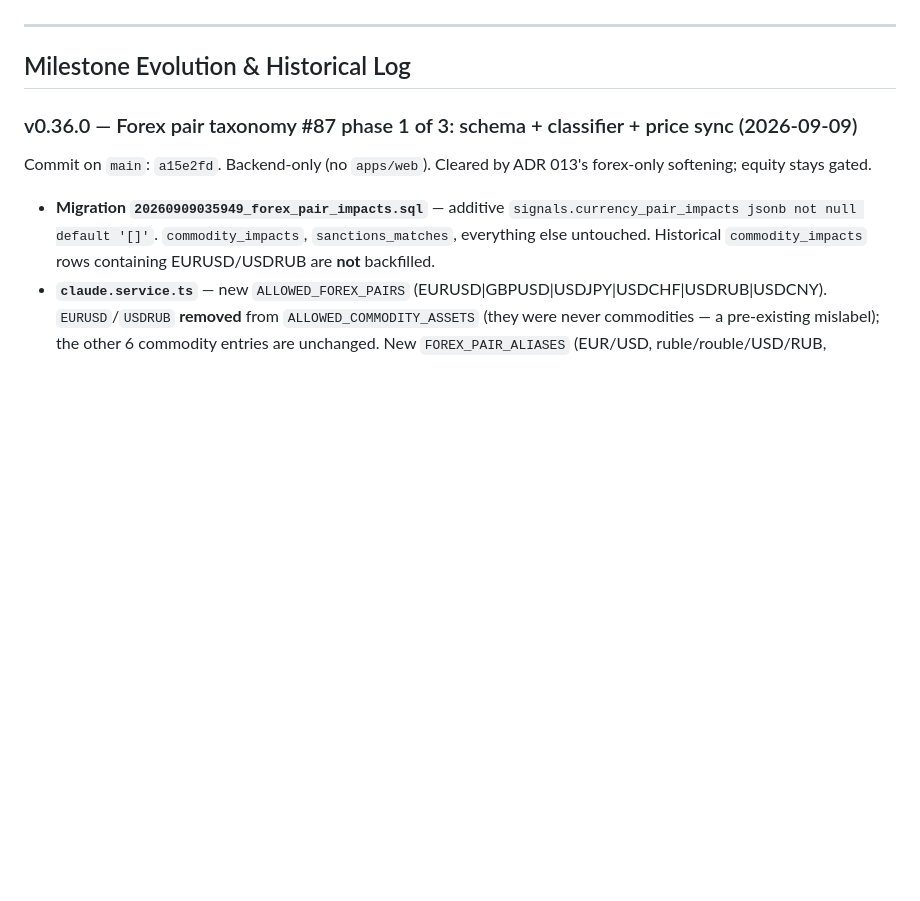
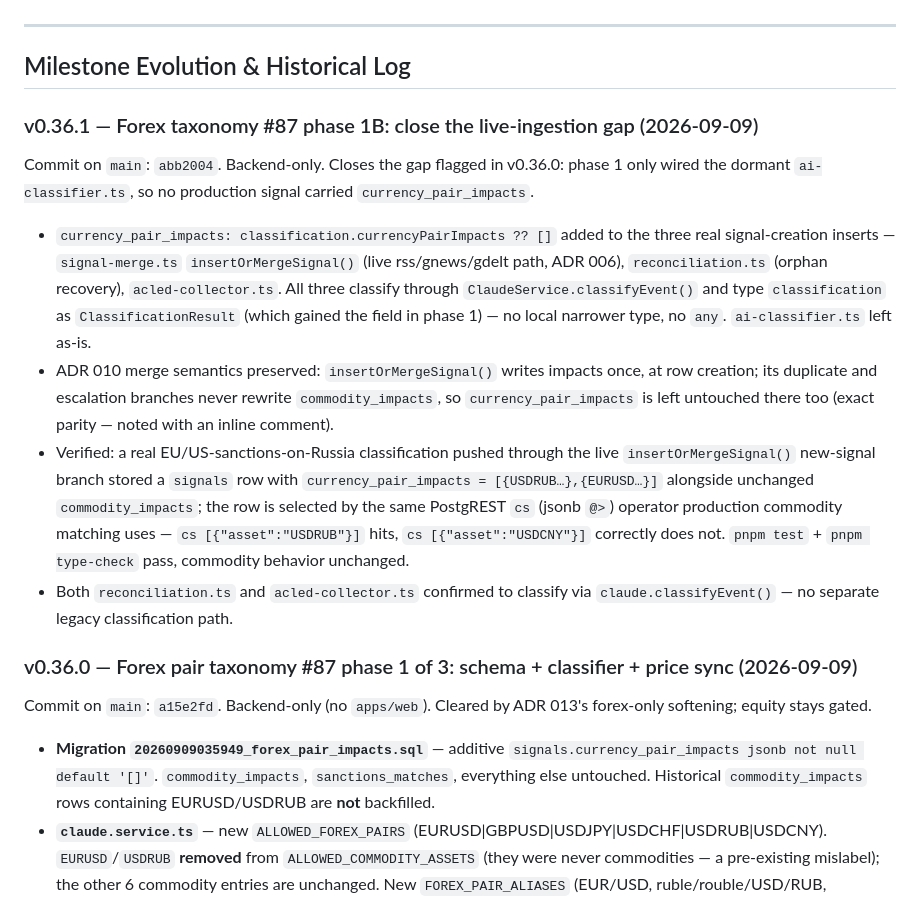
Before and after one commit to kashifnehal/bluebeaconresearch, a Markdown page: docs/brain/14_CHANGELOG.md, the part around the change. GitHub-like rendering; blank space fills up the shorter version.

```diff
--- a/docs/brain/14_CHANGELOG.md
+++ b/docs/brain/14_CHANGELOG.md
@@ -7,6 +7,32 @@ This document records historic development milestones, schema evolutions, featur
 ---
 
 ## Milestone Evolution & Historical Log
+
+### v0.36.1 — Forex taxonomy #87 phase 1B: close the live-ingestion gap (2026-09-09)
+
+Commit on `main`: `abb2004`. Backend-only. Closes the gap flagged in v0.36.0:
+phase 1 only wired the dormant `ai-classifier.ts`, so no production signal
+carried `currency_pair_impacts`.
+
+- `currency_pair_impacts: classification.currencyPairImpacts ?? []` added to the
+  three real signal-creation inserts — `signal-merge.ts` `insertOrMergeSignal()`
+  (live rss/gnews/gdelt path, ADR 006), `reconciliation.ts` (orphan recovery),
+  `acled-collector.ts`. All three classify through `ClaudeService.classifyEvent()`
+  and type `classification` as `ClassificationResult` (which gained the field in
+  phase 1) — no local narrower type, no `any`. `ai-classifier.ts` left as-is.
+- ADR 010 merge semantics preserved: `insertOrMergeSignal()` writes impacts once,
+  at row creation; its duplicate and escalation branches never rewrite
+  `commodity_impacts`, so `currency_pair_impacts` is left untouched there too
+  (exact parity — noted with an inline comment).
+- Verified: a real EU/US-sanctions-on-Russia classification pushed through the
+  live `insertOrMergeSignal()` new-signal branch stored a `signals` row with
+  `currency_pair_impacts = [{USDRUB…},{EURUSD…}]` alongside unchanged
+  `commodity_impacts`; the row is selected by the same PostgREST `cs`
+  (jsonb `@>`) operator production commodity matching uses — `cs [{"asset":"USDRUB"}]`
+  hits, `cs [{"asset":"USDCNY"}]` correctly does not. `pnpm test` + `pnpm type-check`
+  pass, commodity behavior unchanged.
+- Both `reconciliation.ts` and `acled-collector.ts` confirmed to classify via
+  `claude.classifyEvent()` — no separate legacy classification path.
 
 ### v0.36.0 — Forex pair taxonomy #87 phase 1 of 3: schema + classifier + price sync (2026-09-09)
 
```
Also changed, not shown: docs/brain/LIVE_TODO.md (+30 -10 lines), docs/claude_project/08_CURRENT_STATUS.md (+1 -1 lines).
